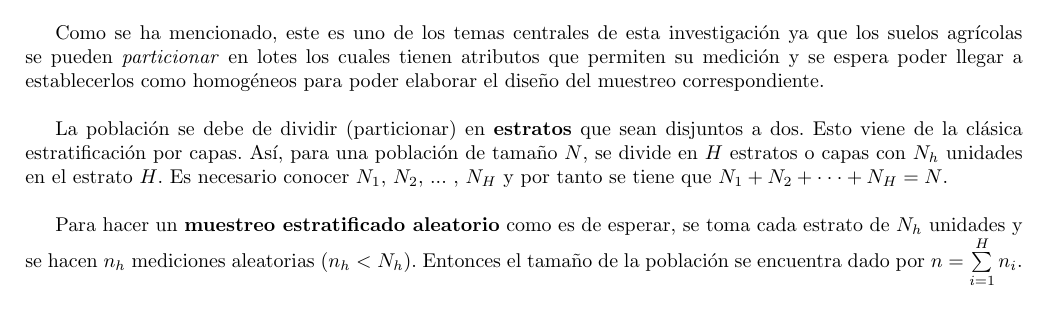
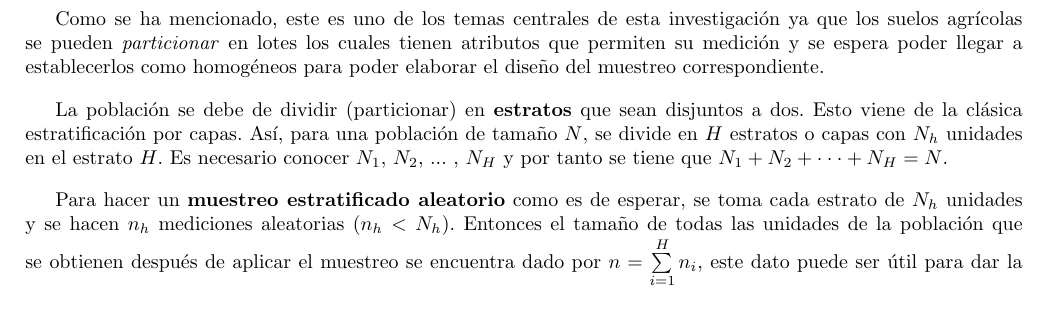
Before and after one commit to tobiasbriones/cp-unah-mm700-agricultural-soil-sampling-for-data-analysis, a LaTeX document (blueprint/framework.tex): part of page 8 of 17, cut so that both start at the same text. Compiled offline with pdfLaTeX.

Commit message:
Fix total sampling size explanation

```diff
--- a/blueprint/framework.tex
+++ b/blueprint/framework.tex
@@ -279,7 +279,7 @@ La población se debe de dividir (particionar) en \textbf{estratos} que sean dis
 
 \bigbreak
 
-Para hacer un \textbf{muestreo estratificado aleatorio} como es de esperar, se toma cada estrato de $N_h$ unidades y se hacen $n_h$ mediciones aleatorias ($n_h < N_h$). Entonces el tamaño de la población se encuentra dado por $n = \sum \limits_{i=1}^H n_i$.
+Para hacer un \textbf{muestreo estratificado aleatorio} como es de esperar, se toma cada estrato de $N_h$ unidades y se hacen $n_h$ mediciones aleatorias ($n_h < N_h$). Entonces el tamaño de todas las unidades de la población que se obtienen después de aplicar el muestreo se encuentra dado por $n = \sum \limits_{i=1}^H n_i$, este dato puede ser útil para dar la complejidad en espacio de la salida del muestreo virtual o de la entrada del modelo de analítica.
 
 \bigbreak
 
```
